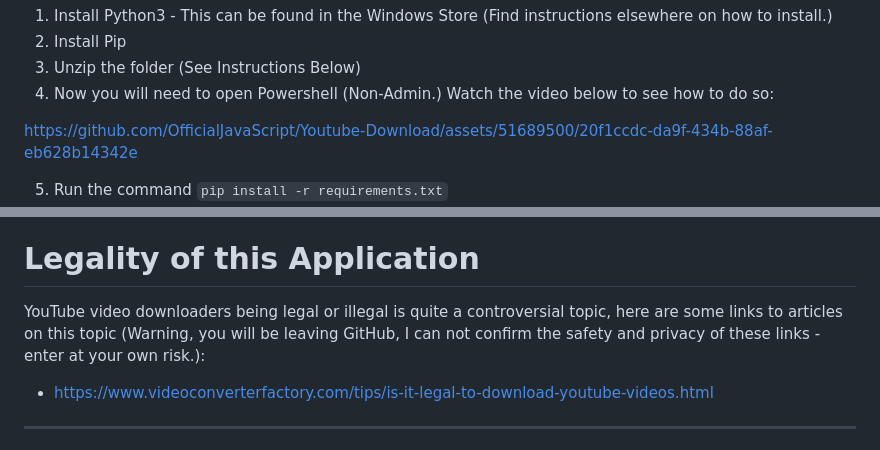
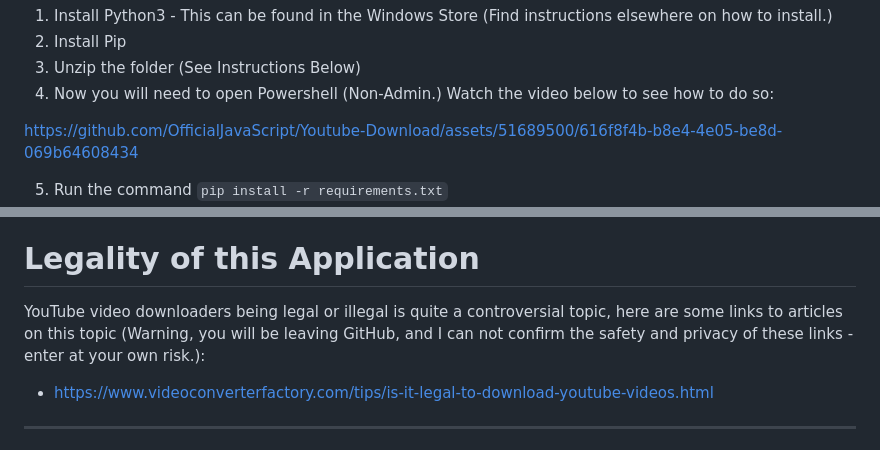
Before and after one commit to OfficialJavaScript/Youtube-Download, a Markdown page: README.md, 2 parts joined by grey strips. Drawn GitHub-style.

````diff
--- a/README.md
+++ b/README.md
@@ -26,7 +26,9 @@ Windows (GUI):
 4. Now you will need to open Powershell (Non-Admin.) Watch the video below to see how to do so:
 
 
-https://github.com/OfficialJavaScript/Youtube-Download/assets/51689500/20f1ccdc-da9f-434b-88af-eb628b14342e
+https://github.com/OfficialJavaScript/Youtube-Download/assets/51689500/616f8f4b-b8e4-4e05-be8d-069b64608434
+
+
 
 
 5. Run the command ```pip install -r requirements.txt```
@@ -73,7 +75,7 @@ Paste a Youtube link into the box, and press download - this process can take a
 * Add an easier way to change the download location.
 
 # Legality of this Application #
-YouTube video downloaders being legal or illegal is quite a controversial topic, here are some links to articles on this topic (Warning, you will be leaving GitHub, I can not confirm the safety and privacy of these links - enter at your own risk.):
+YouTube video downloaders being legal or illegal is quite a controversial topic, here are some links to articles on this topic (Warning, you will be leaving GitHub, and I can not confirm the safety and privacy of these links - enter at your own risk.):
 * https://www.videoconverterfactory.com/tips/is-it-legal-to-download-youtube-videos.html
 
 - - - -
````
